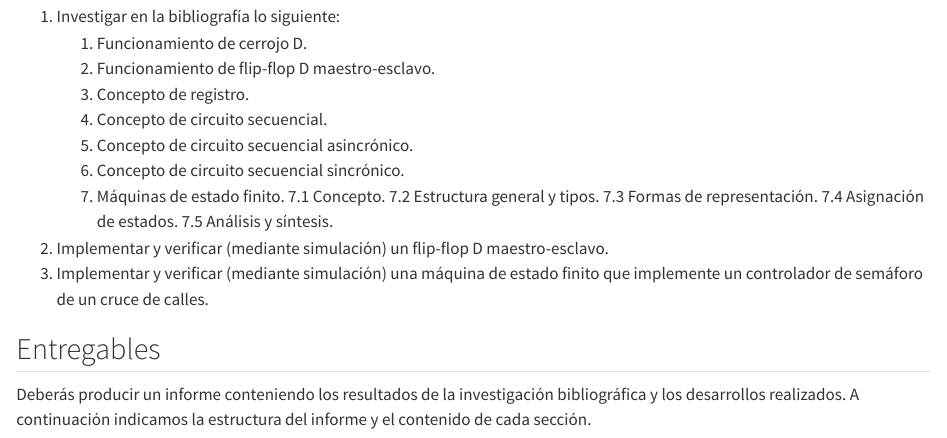
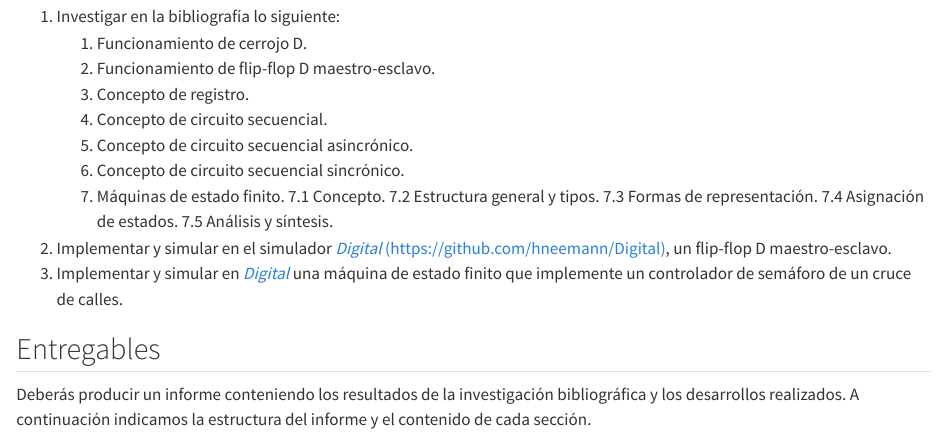
Before and after one commit to jorgesca/circuitos_logicos_secuenciales, a Quarto document (circuitos_secuenciales.qmd): the page in a window 1100 px wide, from 170 px down. Rendered offline with R 4.5, knitr and Pandoc in place of Quarto, with nearby package versions.

Commit message:
Update circuitos_secuenciales.qmd

```diff
--- a/circuitos_secuenciales.qmd
+++ b/circuitos_secuenciales.qmd
@@ -21,8 +21,8 @@ Los objetivos de este proyecto son:
         7.4 Asignación de estados.
         7.5 Análisis y síntesis.
 
-2. Implementar y verificar (mediante simulación) un flip-flop D maestro-esclavo.
-3. Implementar y verificar (mediante simulación) una máquina de estado finito que implemente un controlador de semáforo de un cruce de calles.
+2. Implementar y simular en el simulador [*Digital* (https://github.com/hneemann/Digital)](https://github.com/hneemann/Digital), un flip-flop D maestro-esclavo.
+3. Implementar y simular en [*Digital*](https://github.com/hneemann/Digital) una máquina de estado finito que implemente un controlador de semáforo de un cruce de calles.
 
 ## Entregables
 
```
